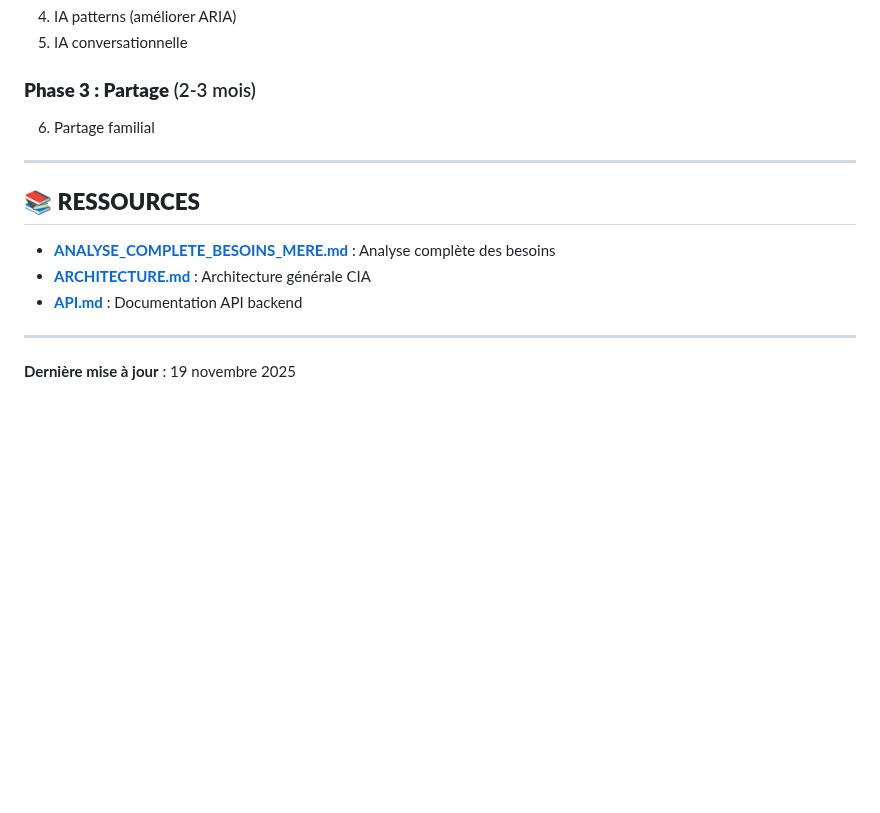
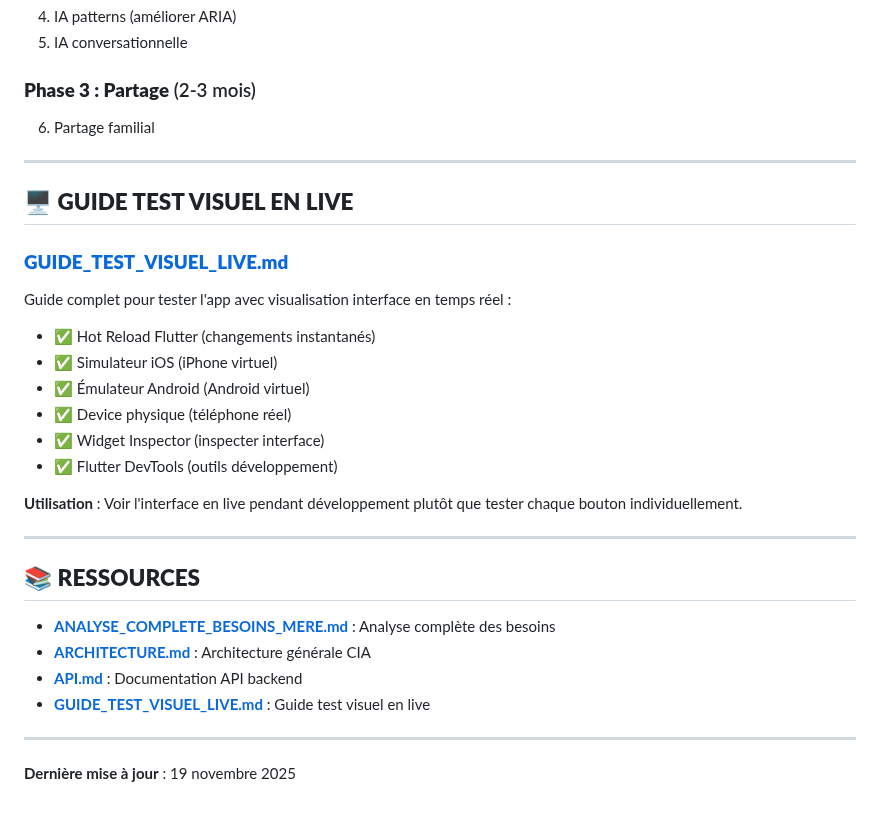
Before and after one commit to arkalia-luna-system/arkalia-cia, a Markdown page: docs/plans/README.md, the part around the change. Rendered like a GitHub page; blank space fills up the shorter version.

Commit message:
Ajout guide test visuel en live: Hot Reload, simulateurs, émulateurs, Widget Inspector

```diff
--- a/docs/plans/README.md
+++ b/docs/plans/README.md
@@ -90,11 +90,28 @@ Chaque plan contient :
 
 ---
 
+## 🖥️ **GUIDE TEST VISUEL EN LIVE**
+
+### **[GUIDE_TEST_VISUEL_LIVE.md](./GUIDE_TEST_VISUEL_LIVE.md)**
+
+Guide complet pour tester l'app avec visualisation interface en temps réel :
+- ✅ Hot Reload Flutter (changements instantanés)
+- ✅ Simulateur iOS (iPhone virtuel)
+- ✅ Émulateur Android (Android virtuel)
+- ✅ Device physique (téléphone réel)
+- ✅ Widget Inspector (inspecter interface)
+- ✅ Flutter DevTools (outils développement)
+
+**Utilisation** : Voir l'interface en live pendant développement plutôt que tester chaque bouton individuellement.
+
+---
+
 ## 📚 **RESSOURCES**
 
 - **[ANALYSE_COMPLETE_BESOINS_MERE.md](../ANALYSE_COMPLETE_BESOINS_MERE.md)** : Analyse complète des besoins
 - **[ARCHITECTURE.md](../ARCHITECTURE.md)** : Architecture générale CIA
 - **[API.md](../API.md)** : Documentation API backend
+- **[GUIDE_TEST_VISUEL_LIVE.md](./GUIDE_TEST_VISUEL_LIVE.md)** : Guide test visuel en live
 
 ---
 
```
Also changed, not shown: docs/plans/GUIDE_TEST_VISUEL_LIVE.md (added, +423 -0 lines).
